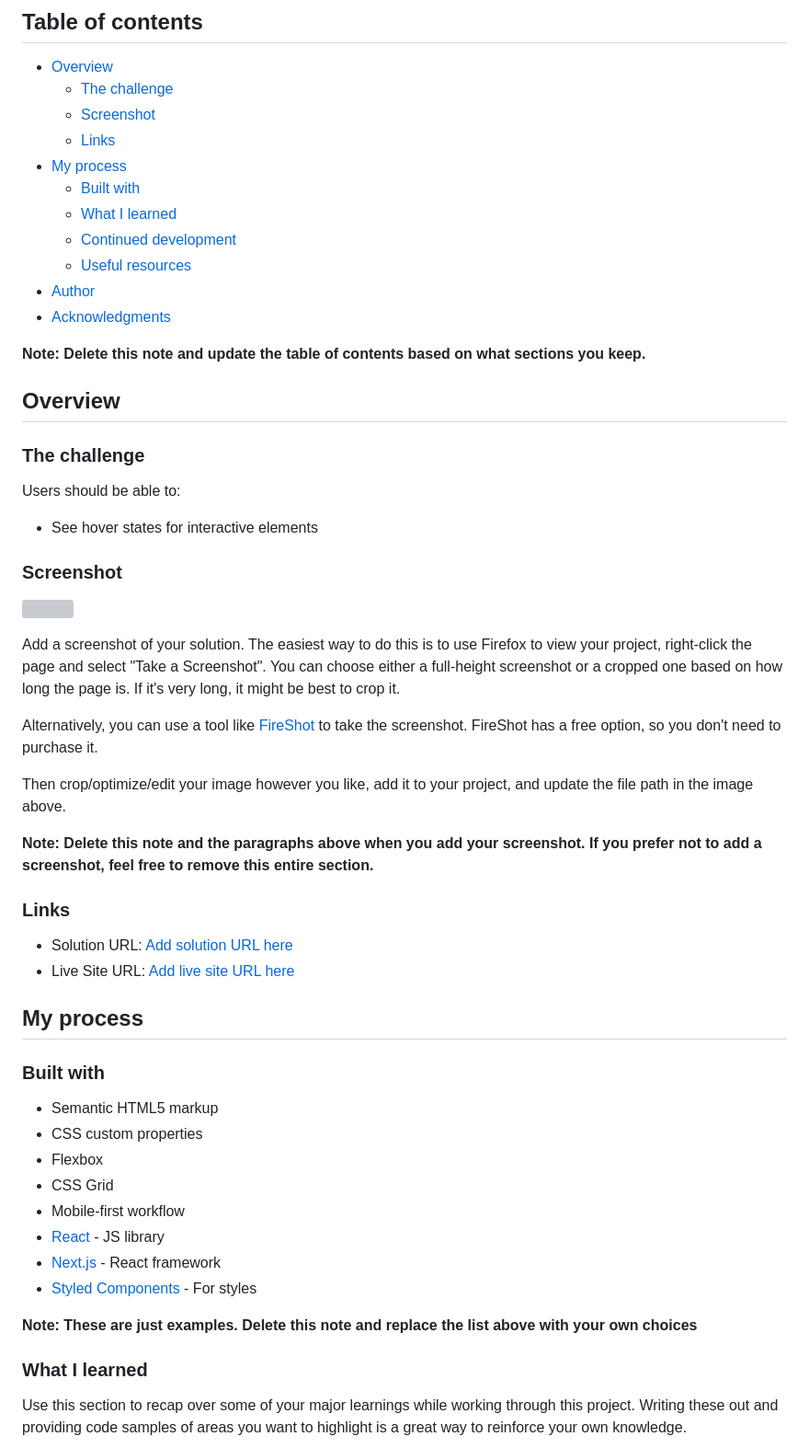
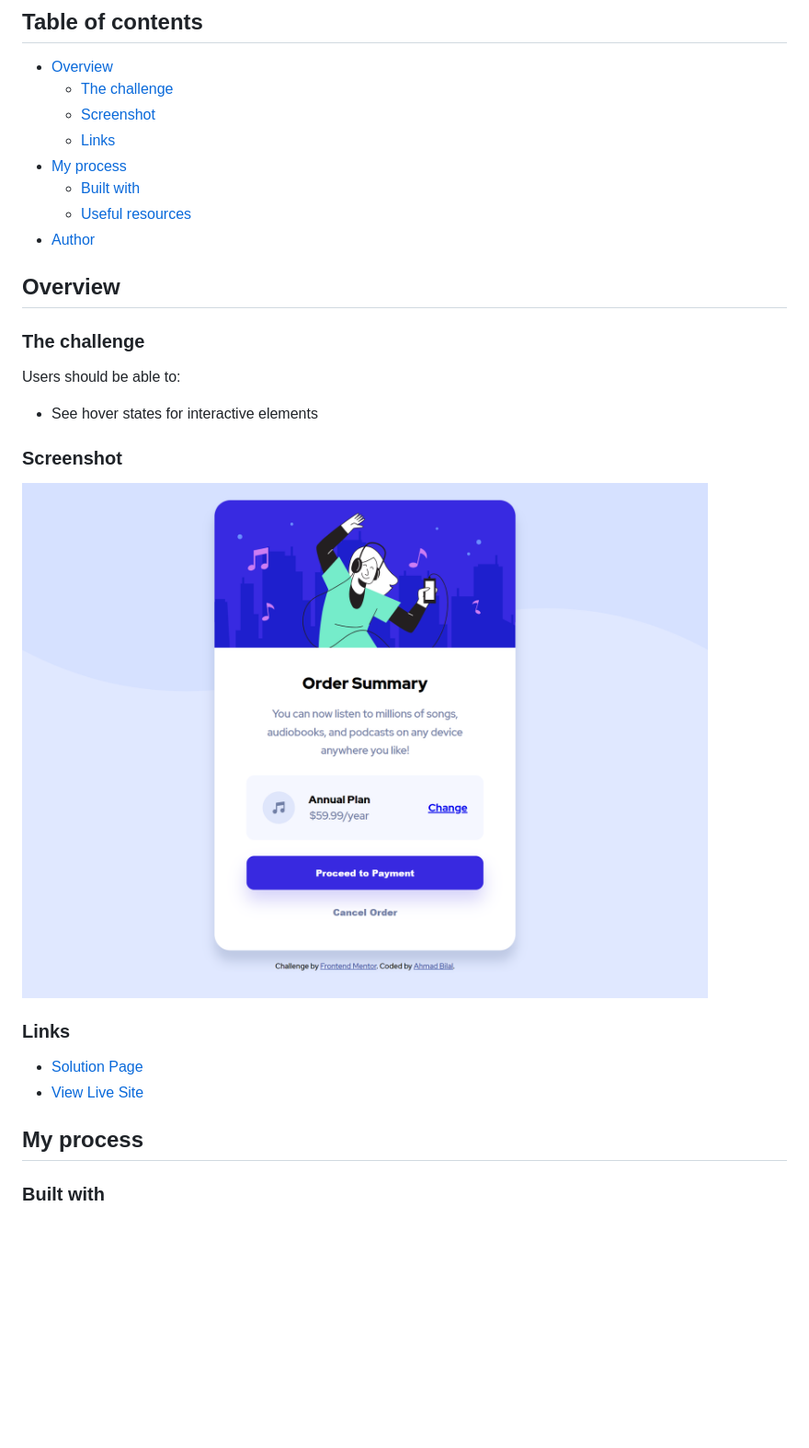
Before and after one commit to ahmadbilalse/order-summary-component, a Markdown page: README-template.md, the part around the change printed below. Shown: that part at 92% size. Drawn GitHub-style; pictures changed too: screenshot.png (added); blank space fills up the shorter version; grey boxes are pictures that could not be loaded.

```diff
--- a/README-template.md
+++ b/README-template.md
@@ -10,13 +10,8 @@ This is a solution to the [Order summary card challenge on Frontend Mentor](http
   - [Links](#links)
 - [My process](#my-process)
   - [Built with](#built-with)
-  - [What I learned](#what-i-learned)
-  - [Continued development](#continued-development)
   - [Useful resources](#useful-resources)
 - [Author](#author)
-- [Acknowledgments](#acknowledgments)
-
-**Note: Delete this note and update the table of contents based on what sections you keep.**
 
 ## Overview
 
@@ -28,37 +23,14 @@ Users should be able to:
 
 ### Screenshot
 
-![](./screenshot.jpg)
-
-Add a screenshot of your solution. The easiest way to do this is to use Firefox to view your project, right-click the page and select "Take a Screenshot". You can choose either a full-height screenshot or a cropped one based on how long the page is. If it's very long, it might be best to crop it.
-
-Alternatively, you can use a tool like [FireShot](https://getfireshot.com/) to take the screenshot. FireShot has a free option, so you don't need to purchase it.
-
-Then crop/optimize/edit your image however you like, add it to your project, and update the file path in the image above.
-
-**Note: Delete this note and the paragraphs above when you add your screenshot. If you prefer not to add a screenshot, feel free to remove this entire section.**
+![](./screenshot.png)
 
 ### Links
 
-- Solution URL: [Add solution URL here](https://your-solution-url.com)
-- Live Site URL: [Add live site URL here](https://your-live-site-url.com)
+- [Solution Page](https://www.frontendmentor.io/solutions/order-summary-component-using-bem-CpjvXHcq3)
+- [View Live Site](https://ahmadbilalse.github.io/order-summary-component/)
 
 ## My process
 
 ### Built with
 
-- Semantic HTML5 markup
-- CSS custom properties
-- Flexbox
-- CSS Grid
-- Mobile-first workflow
-- [React](https://reactjs.org/) - JS library
-- [Next.js](https://nextjs.org/) - React framework
-- [Styled Components](https://styled-components.com/) - For styles
-
-**Note: These are just examples. Delete this note and replace the list above with your own choices**
-
-### What I learned
-
-Use this section to recap over some of your major learnings while working through this project. Writing these out and providing code samples of areas you want to highlight is a great way to reinforce your own knowledge.
-
```
Also changed, not shown: other parts of README-template.md (+6 -40 lines).
